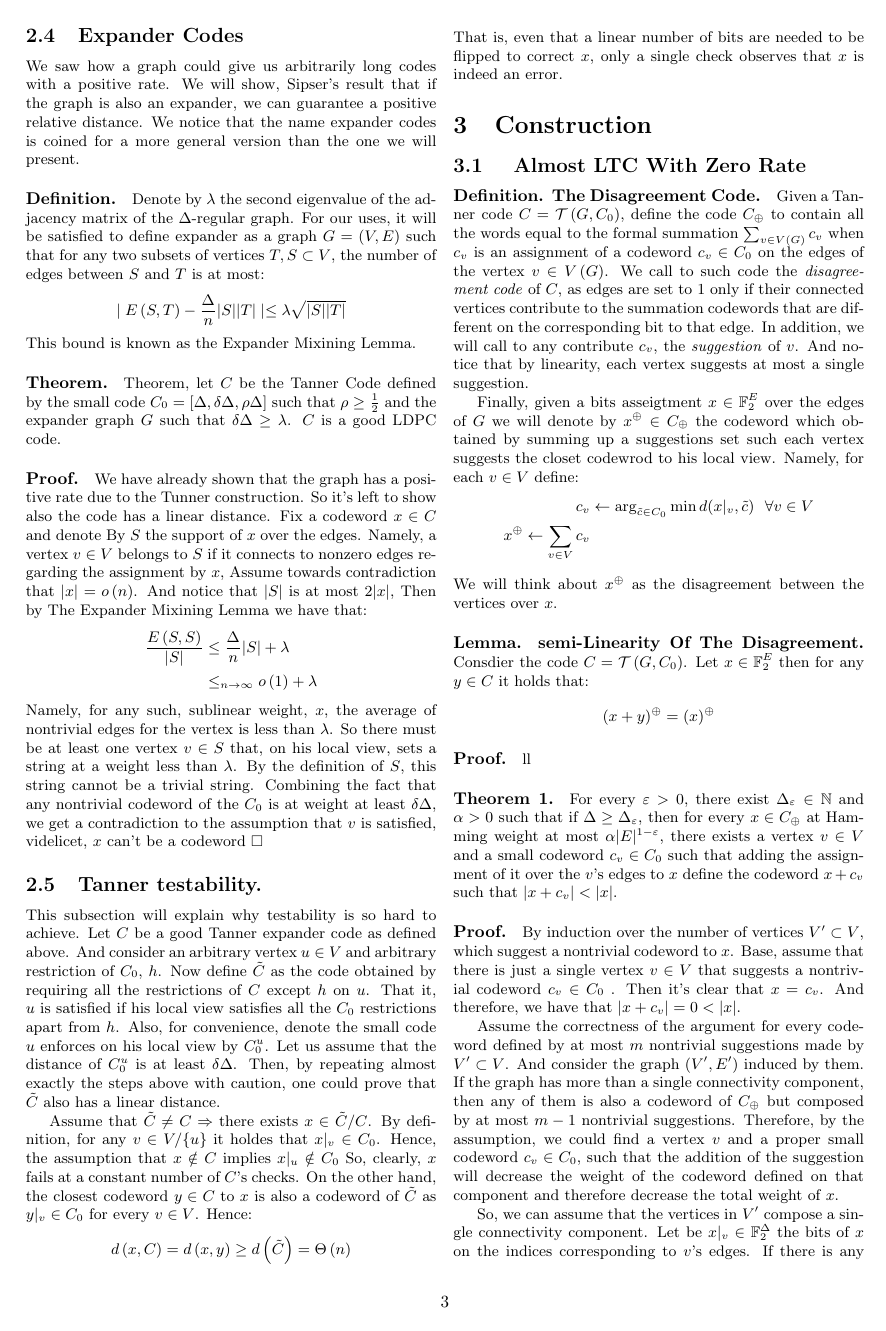
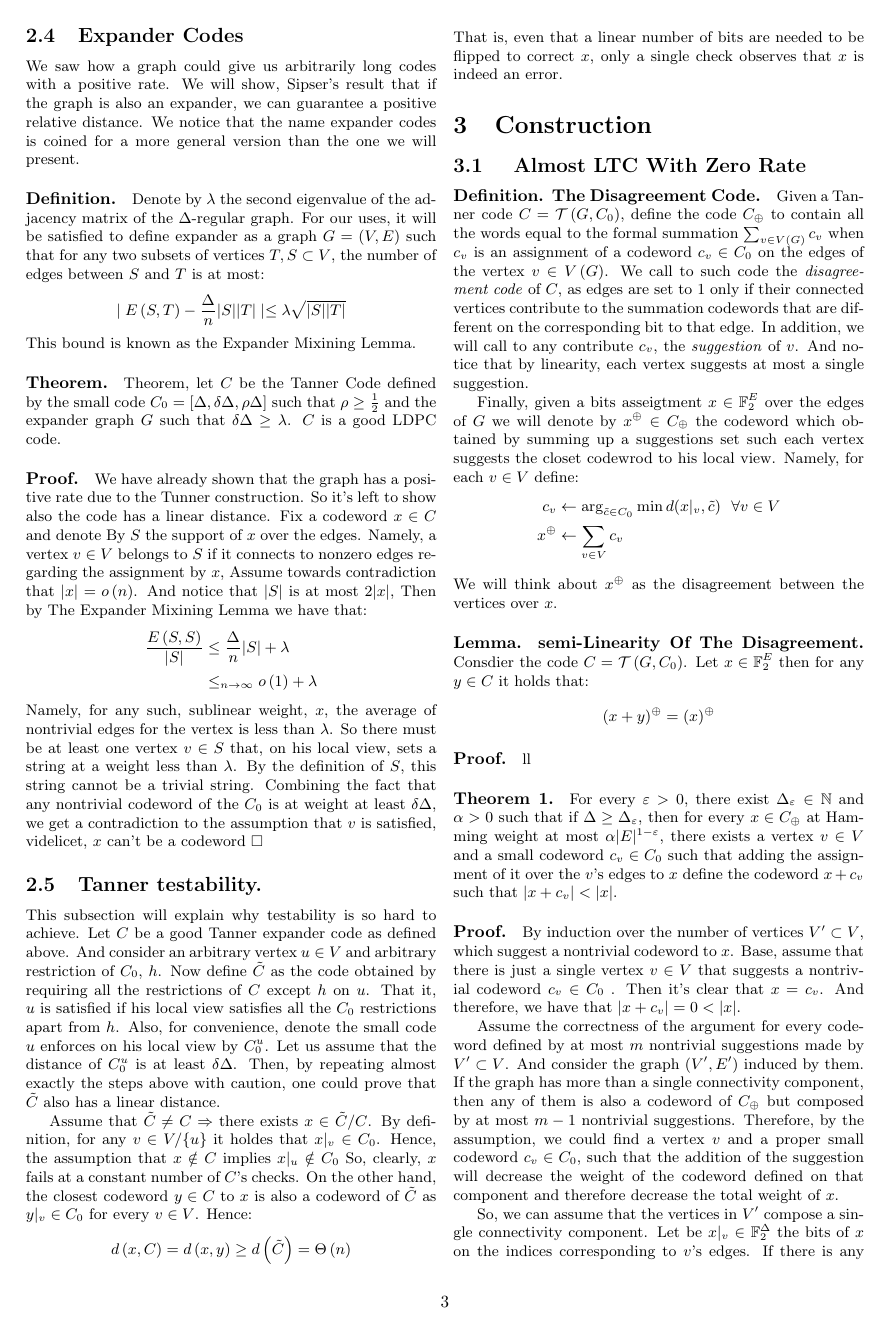
Before and after one commit to dudupo/Academic, a LaTeX document (projects/NLTES_project/ldpc_ltc.tex): page 3 of 7. The pictures show the PDF file projects/pdfs/ldpc_ltc.pdf that the author committed with the source.

Commit message:
compiling -Sat Dec 31 09:12:29 AM IST 2022

```diff
--- a/projects/NLTES_project/ldpc_ltc.tex
+++ b/projects/NLTES_project/ldpc_ltc.tex
@@ -165,7 +165,7 @@ Finally, given a bits asseigtment $x \in \mathbb{F}_{2}^{E}$ over the edges of $
 \begin{equation*}
   \begin{split}
     c_{v} & \leftarrow \arg_{ \tilde{c} \in C_{0}} \min{ d( x|_{v} , \tilde{c} ) } \ \ \forall v\in V   \\
-    x^{\oplus} \leftarrow \sum_{v \in V}{c_{v}}
+    x^{\oplus} & \leftarrow \sum_{v \in V}{c_{v}}
   \end{split}
 \end{equation*}
 We will think about $x^{\oplus}$ as the disagreement between the vertices over $x$.
```
Also changed, not shown: projects/pdfs/ldpc_ltc.pdf.
